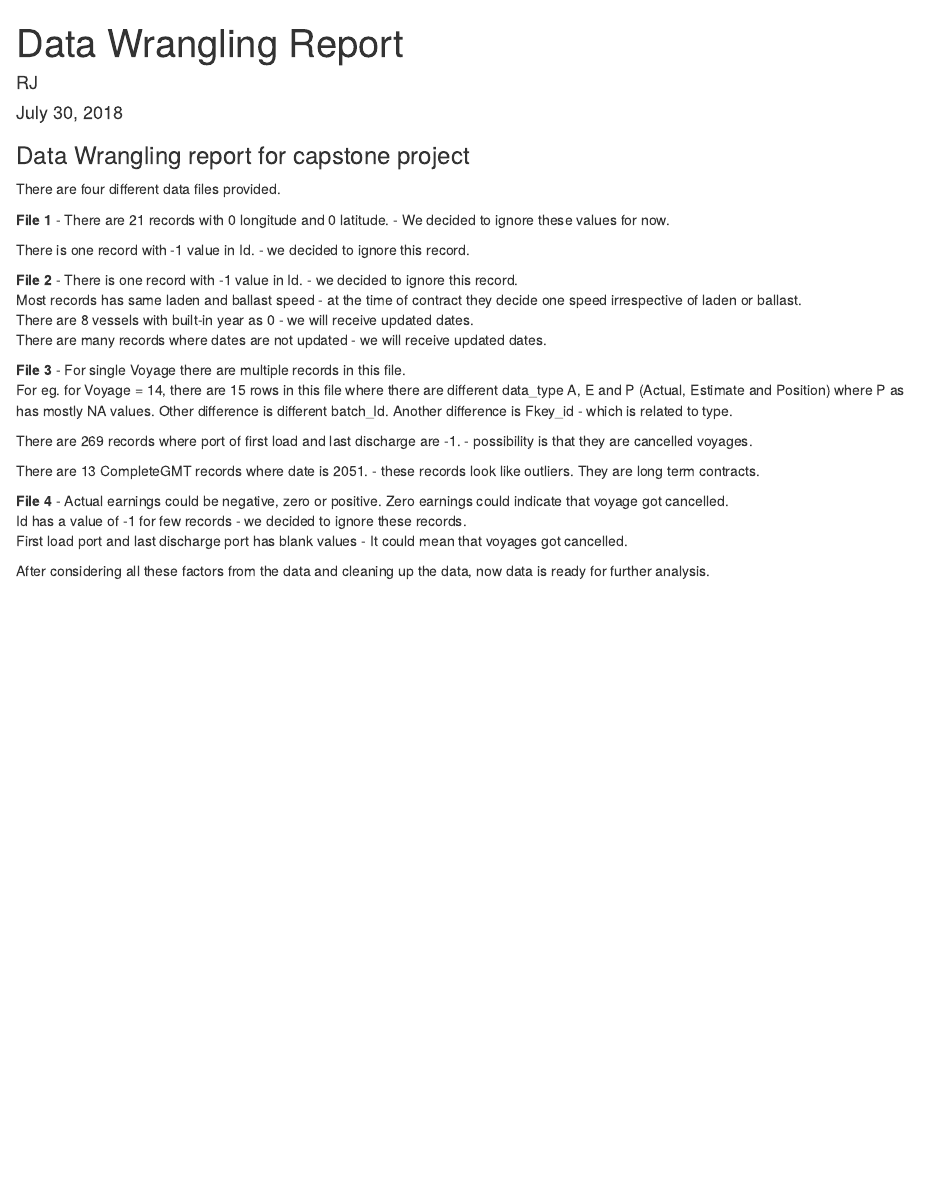
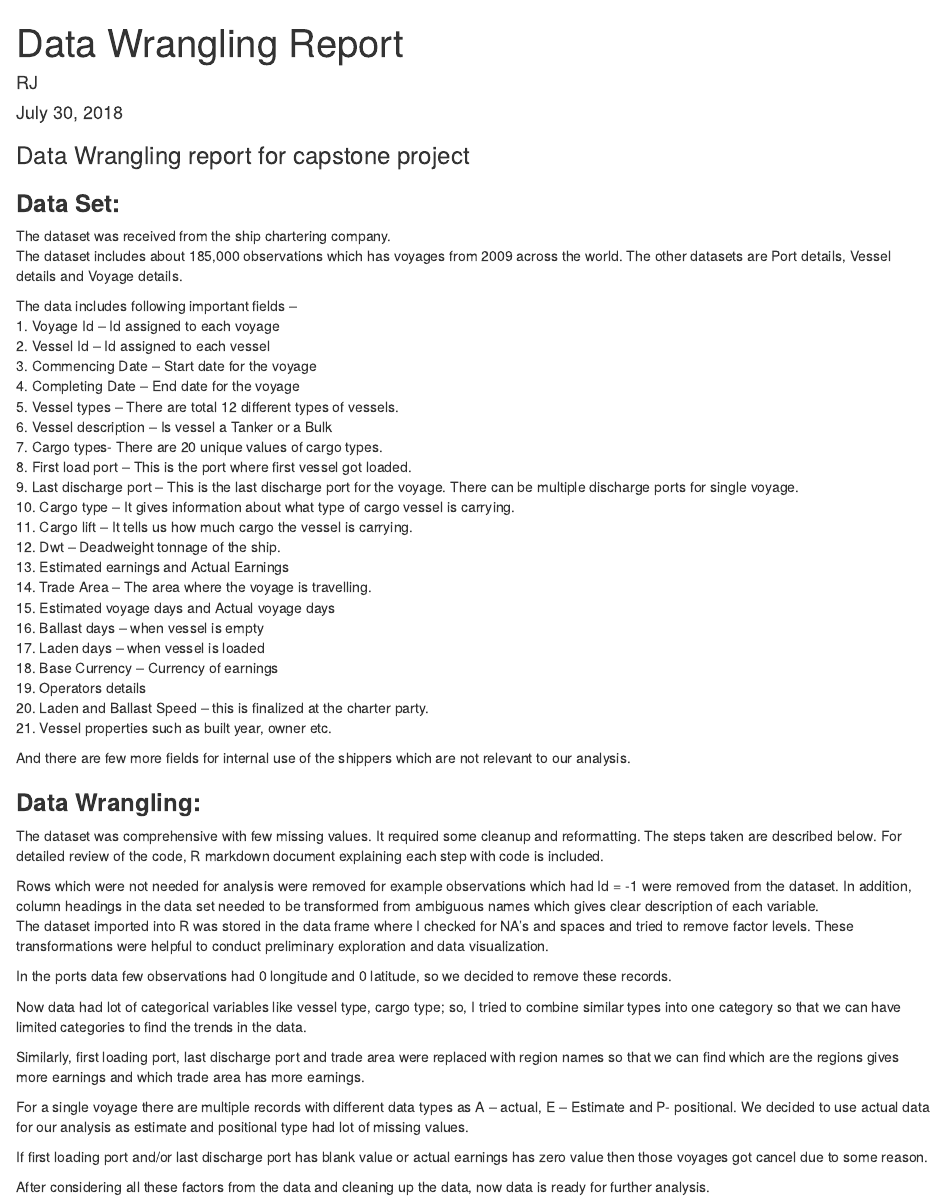
Before and after one commit to ruchajoshi1/capstone-project, an R Markdown document (data_wrangling_report.Rmd): the page in a window 1100 px wide, from its top. Rendered offline with R 4.5, knitr and Pandoc, with nearby package versions.

Commit message:
Springboard Capstone Project Data Wrangling

```diff
--- a/data_wrangling_report.Rmd
+++ b/data_wrangling_report.Rmd
@@ -9,27 +9,52 @@ output:
 
 ### Data Wrangling report for capstone project
 
-There are four different data files provided.
+### **Data Set:**
 
-**File 1** - There are 21 records with 0 longitude and 0 latitude. -  We decided to ignore these values for now.
+The dataset was received from the ship chartering company.
+The dataset includes about 185,000 observations which has voyages from 2009 across the world. The other datasets are Port details, Vessel details and Voyage details.
 
-There is one record with -1 value in Id. - we decided to ignore this record.
+The data includes following important fields –
+1.	Voyage Id – Id assigned to each voyage
+2.	Vessel Id – Id assigned to each vessel
+3.	Commencing Date – Start date for the voyage
+4.	Completing Date – End date for the voyage
+5.	Vessel types – There are total 12 different types of vessels.
+6.	Vessel description – Is vessel a Tanker or a Bulk
+7.	Cargo types- There are 20 unique values of cargo types.
+8.	First load port – This is the port where first vessel got loaded.
+9.	Last discharge port – This is the last discharge port for the voyage. There can be multiple         discharge ports for single voyage.
+10.	Cargo type – It gives information about what type of cargo vessel is carrying.
+11.	Cargo lift – It tells us how much cargo the vessel is carrying.
+12.	Dwt – Deadweight tonnage of the ship.
+13.	Estimated earnings and Actual Earnings
+14.	Trade Area – The area where the voyage is travelling.
+15.	Estimated voyage days and Actual voyage days
+16.	Ballast days – when vessel is empty
+17.	Laden days – when vessel is loaded
+18.	Base Currency – Currency of earnings
+19.	Operators details
+20.	Laden and Ballast Speed – this is finalized at the charter party.
+21.	Vessel properties such as built year, owner etc.
 
-**File 2** - There is one record with -1 value in Id. - we decided to ignore this record.
-Most records has same laden and ballast speed - at the time of contract they decide one speed irrespective of laden or ballast.
-There are 8 vessels with built-in year as 0 - we will receive updated dates.
-There are many records where dates are not updated - we will receive updated dates.
+And there are few more fields for internal use of the shippers which are not relevant to our analysis.
 
-**File 3** - For single Voyage there are multiple records in this file.
-For eg. for Voyage = 14, there are 15 rows in this file where there are different data_type A,
-E and P (Actual, Estimate and Position) where P as has mostly NA values. Other difference is different batch_Id. Another difference is Fkey_id - which is related to type.
 
-There are 269 records where port of first load and last discharge are -1. - possibility is that they are cancelled voyages.
+### **Data Wrangling:**
 
-There are 13 CompleteGMT records where date is 2051. - these records look like outliers. They are long term contracts.
+The dataset was comprehensive with few missing values. It required some cleanup and reformatting. The steps taken are described below. For detailed review of the code, R markdown document explaining each step with code is included.
 
-**File 4** - Actual earnings could be negative, zero or positive. Zero earnings could indicate that voyage got cancelled.
-Id has a value of -1 for few records -  we decided to ignore these records.
-First load port and last discharge port has blank values - It could mean that voyages got cancelled.
+Rows which were not needed for analysis were removed for example observations which had Id = -1 were removed from the dataset. In addition, column headings in the data set needed to be transformed from ambiguous names which gives clear description of each variable.
+The dataset imported into R was stored in the data frame where I checked for NA’s and spaces and tried to remove factor levels. These transformations were helpful to conduct preliminary exploration and data visualization.
+
+In the ports data few observations had 0 longitude and 0 latitude, so we decided to remove these records.
+
+Now data had lot of categorical variables like vessel type, cargo type; so, I tried to combine similar types into one category so that we can have limited categories to find the trends in the data.
+
+Similarly, first loading port, last discharge port and trade area were replaced with region names so that we can find which are the regions gives more earnings and which trade area has more earnings.
+
+For a single voyage there are multiple records with different data types as A – actual, E – Estimate and P- positional. We decided to use actual data for our analysis as estimate and positional type had lot of missing values.
+
+If first loading port and/or last discharge port has blank value or actual earnings has zero value then those voyages got cancel due to some reason.
 
 After considering all these factors from the data and cleaning up the data, now data is ready for further analysis.
```
